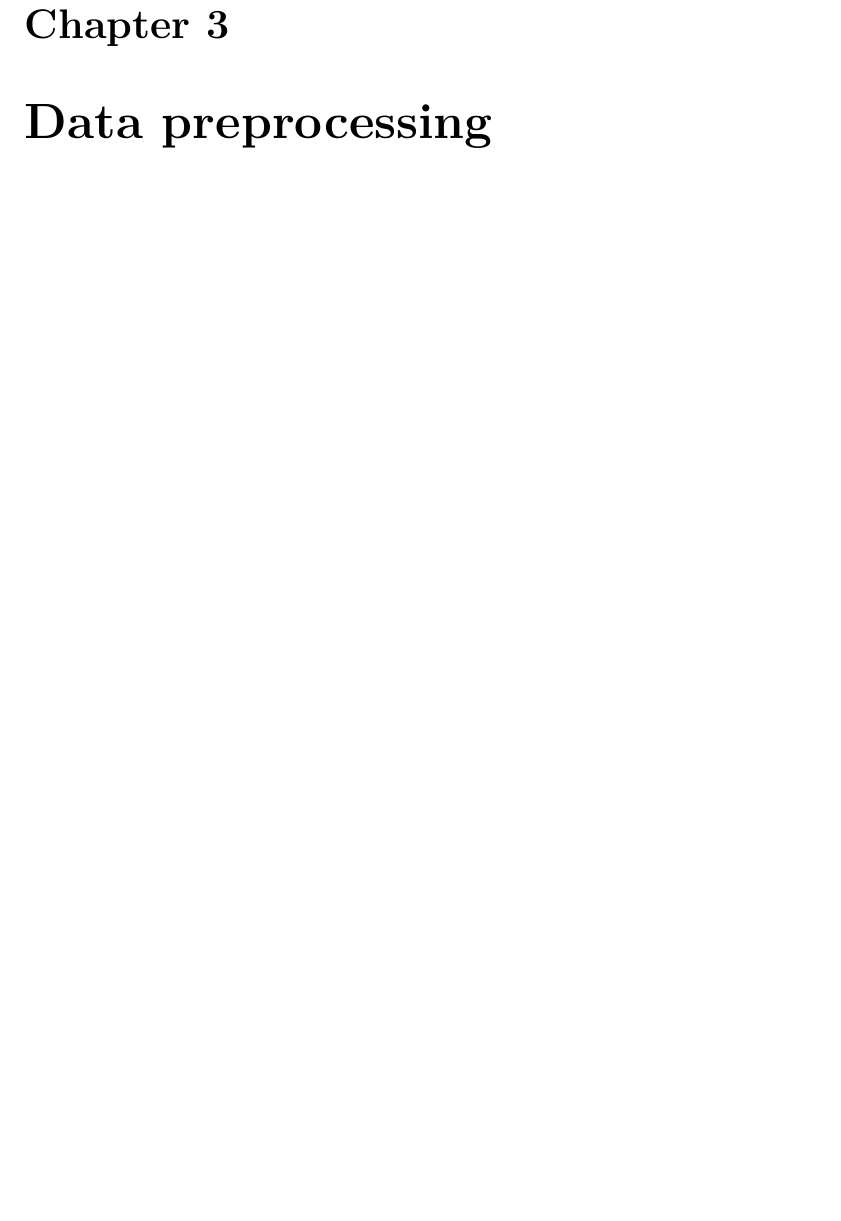
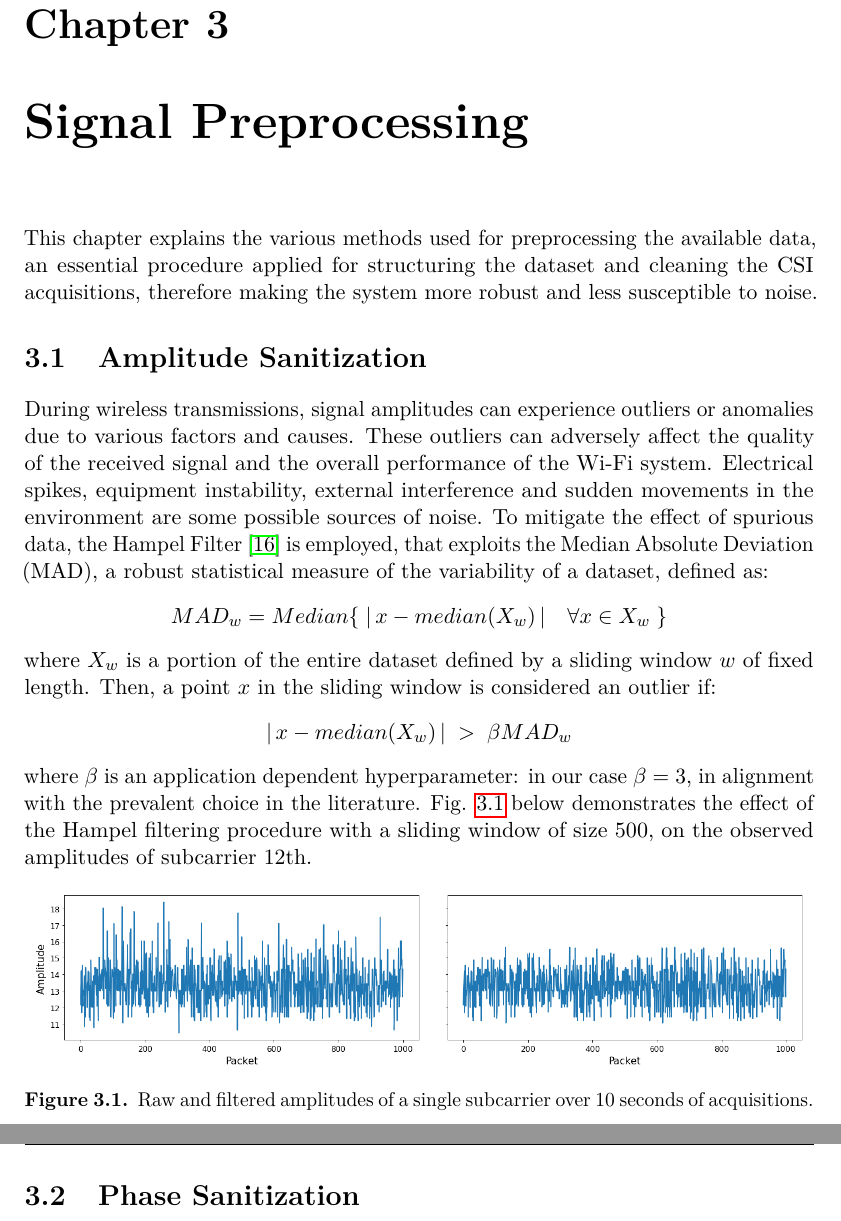
Before and after one commit to Paco-Danes/Thesis, a LaTeX thesis (main.tex): part of page 12 of 14 before the commit and two parts of pages 12 and 13 of 15 after it, the two joined at a grey line, cut so that both start at the same text, the shorter picture padded with empty space. Compiled offline with pdfLaTeX.

Commit message:
amp sanitization

```diff
--- a/main.tex
+++ b/main.tex
@@ -230,7 +230,29 @@ using a total of 64 subcarriers. Multiple CSI samples are collected over a time
 where S is the total number of subcarriers. In our case, 64 are employed, of which 12 are guard (null) subcarriers, resulting in having a final set of 52
 usable informative subcarriers, at a rate of transmission of 100 packets (observations) per second.
 
-\chapter{Data preprocessing}
+\chapter{Signal Preprocessing}
+This chapter explains the various methods used for preprocessing the available data, an essential procedure applied for structuring the dataset and
+cleaning the CSI acquisitions, therefore making the system more robust and less susceptible to noise.
+
+\section{Amplitude Sanitization}
+During wireless transmissions, signal amplitudes can experience outliers or anomalies due to various factors and causes. These outliers can adversely
+affect the quality of the received signal and the overall performance of the Wi-Fi system. Electrical spikes, equipment instability, external interference and
+sudden movements in the environment are some possible sources of noise. To mitigate the effect of spurious data, the Hampel Filter \cite{hampel_ID} is employed,
+that exploits the Median Absolute Deviation (MAD), a robust statistical measure of the variability of a dataset, defined as:
+$$ MAD_{w} = Median\{\;|\,x - median(X_{w})\,|\quad \forall x \in X_{w}\;\} $$
+where $X_{w}$ is a portion of the entire dataset defined by a sliding window $w$ of fixed length. Then, a point $x$ in the sliding window is considered an outlier if:
+$$|\,x - median(X_{w})\,|\; >\; \beta MAD_{w}$$
+where $\beta$ is an application dependent hyperparameter: in our case $\beta = 3$, in alignment with the prevalent choice in the literature. Fig. \ref{fig:Hampel1} below
+demonstrates the effect of the Hampel filtering procedure with a sliding window of size 500, on the observed amplitudes of subcarrier 12th.
+\begin{figure}[h]
+    \centering
+    \includegraphics[width=0.98\textwidth]{images/Hampel1.png}
+    \caption{Raw and filtered amplitudes of a single subcarrier over 10 seconds of acquisitions.}
+    \label{fig:Hampel1}
+\end{figure}
+
+\section{Phase Sanitization}
+
 \bibliography{references}
 \bibliographystyle{ieeetr}
 
```
Also changed, not shown: Code/my_utils.py (+4 -2 lines), references.bib (+14 -0 lines), hampel2.png (added), images/Hampel1.png (added), main.bbl, main.pdf, main.tex (6 more changed lines), 10 other files.
